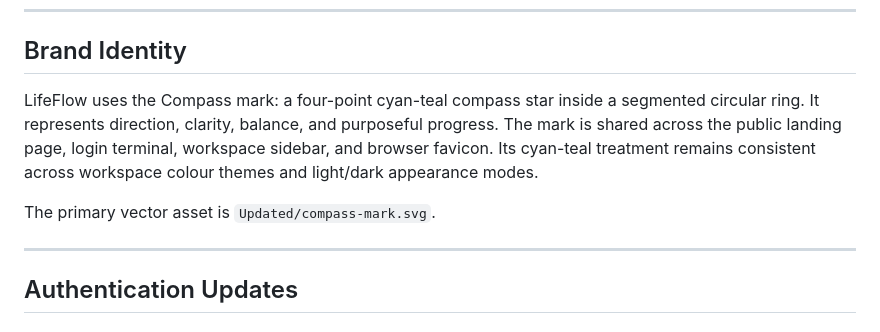
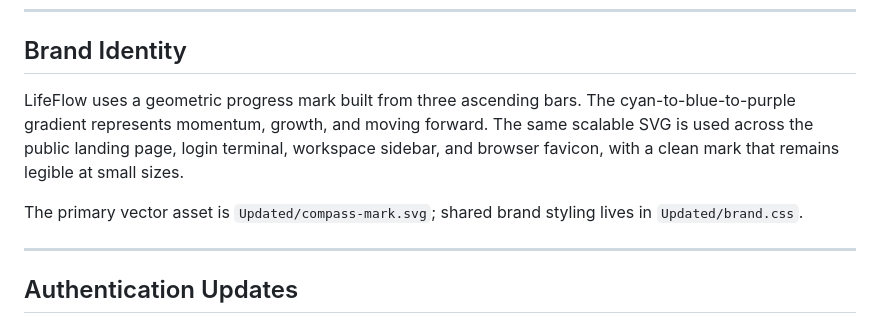
Before and after one commit to BrightShadow0/LifeFlow, a Markdown page: README.md, the part around the change. Drawn GitHub-style.

Commit message:
Document updated LifeFlow geometric brand identity

```diff
--- a/README.md
+++ b/README.md
@@ -34,9 +34,9 @@ LifeFlow brings tasks, schedules, notes, and personal preferences into one brows
 
 ## Brand Identity
 
-LifeFlow uses the Compass mark: a four-point cyan-teal compass star inside a segmented circular ring. It represents direction, clarity, balance, and purposeful progress. The mark is shared across the public landing page, login terminal, workspace sidebar, and browser favicon. Its cyan-teal treatment remains consistent across workspace colour themes and light/dark appearance modes.
+LifeFlow uses a geometric progress mark built from three ascending bars. The cyan-to-blue-to-purple gradient represents momentum, growth, and moving forward. The same scalable SVG is used across the public landing page, login terminal, workspace sidebar, and browser favicon, with a clean mark that remains legible at small sizes.
 
-The primary vector asset is `Updated/compass-mark.svg`.
+The primary vector asset is `Updated/compass-mark.svg`; shared brand styling lives in `Updated/brand.css`.
 
 ---
 
```
